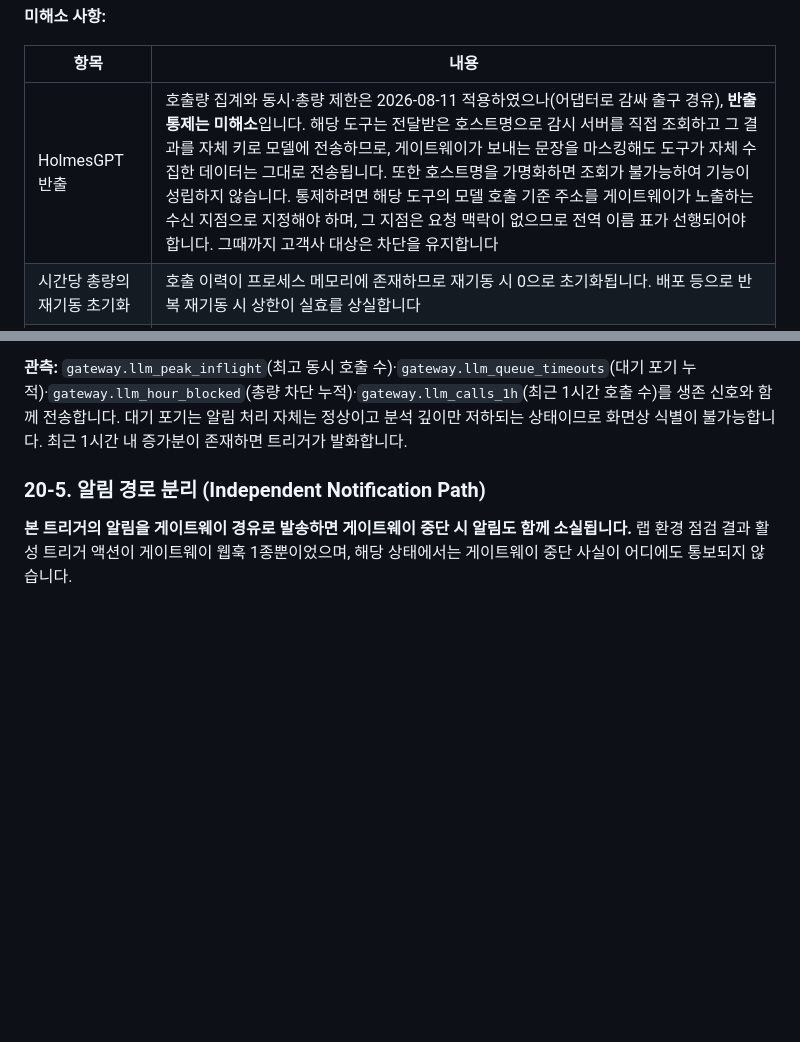
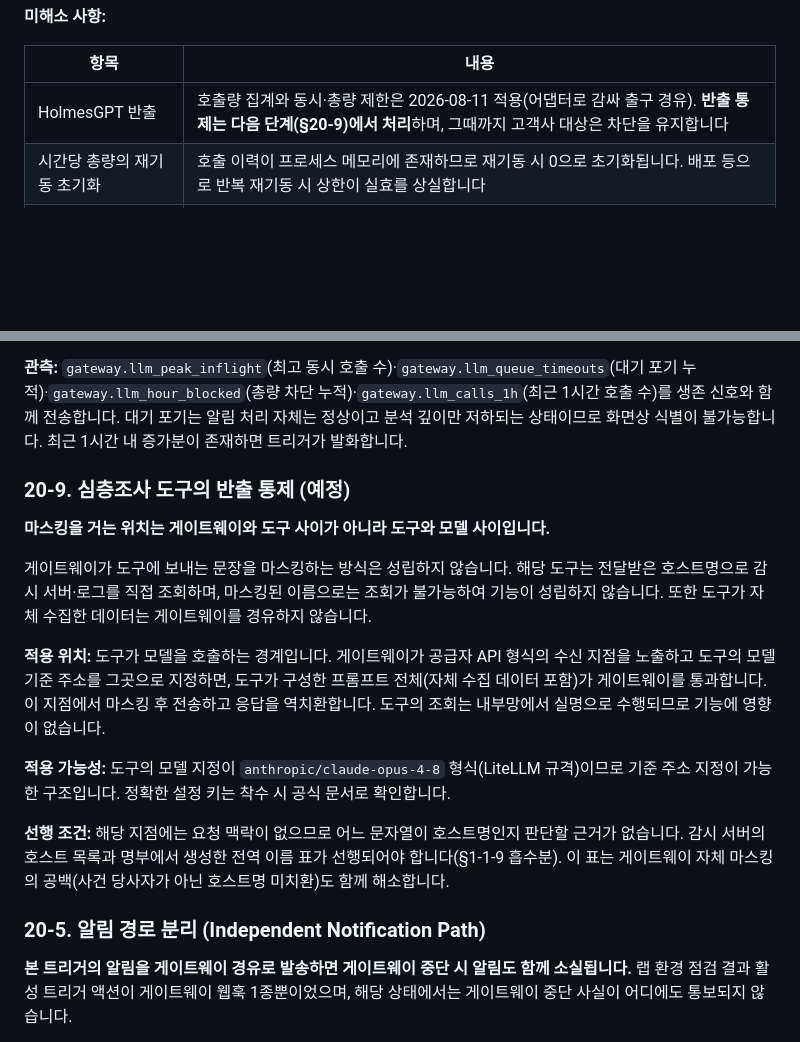
Before and after one commit to swoo0514/kinx-idc-monitoring-poc, a Markdown page: bot/GATEWAY_GUIDE.md, 2 parts joined by grey strips. Drawn GitHub-style; blank space fills up the shorter version.

Commit message:
docs: 심층조사 반출 통제의 적용 위치를 바로잡는다
어제 적은 계획은 마스킹 프록시를 도구와 모델 사이에 두는 것이었다. 그런데 오늘
착수하면서 게이트웨이가 도구에 보내는 문장을 마스킹하는 것으로 잘못 짚었고, 그게
안 되니 반출 통제가 안 된다고 적었다. 적용 위치를 틀리게 잡고 계획 자체를 못
한다고 결론 낸 것이다.

도구가 모델을 부르는 경계에 두면 도구가 자체 수집한 자료까지 전부 우리를 지난다.
도구의 조회는 내부망에서 실명으로 도니 기능에도 영향이 없다. 모델 지정이 LiteLLM
규격이라 기준 주소를 바꿀 수 있는 구조다(설정 키는 착수 시 공식 문서 확인).

선행 조건은 전역 이름 표다. 그 지점에는 요청 맥락이 없어 무엇이 호스트명인지
알 방법이 없다. 이 표는 우리 봇의 마스킹 공백도 같이 닫는다.

Co-Authored-By: Claude Opus 5 <noreply@anthropic.com>

```diff
--- a/bot/GATEWAY_GUIDE.md
+++ b/bot/GATEWAY_GUIDE.md
@@ -582,7 +582,7 @@ ansible-playbook ansible/gateway_heartbeat.yml -e '{"hb_sources":["zabbix-intern
 
 | 항목 | 내용 |
 |---|---|
-| HolmesGPT 반출 | 호출량 집계와 동시·총량 제한은 2026-08-11 적용하였으나(어댑터로 감싸 출구 경유), **반출 통제는 미해소**입니다. 해당 도구는 전달받은 호스트명으로 감시 서버를 직접 조회하고 그 결과를 자체 키로 모델에 전송하므로, 게이트웨이가 보내는 문장을 마스킹해도 도구가 자체 수집한 데이터는 그대로 전송됩니다. 또한 호스트명을 가명화하면 조회가 불가능하여 기능이 성립하지 않습니다. 통제하려면 해당 도구의 모델 호출 기준 주소를 게이트웨이가 노출하는 수신 지점으로 지정해야 하며, 그 지점은 요청 맥락이 없으므로 전역 이름 표가 선행되어야 합니다. 그때까지 고객사 대상은 차단을 유지합니다 |
+| HolmesGPT 반출 | 호출량 집계와 동시·총량 제한은 2026-08-11 적용(어댑터로 감싸 출구 경유). **반출 통제는 다음 단계(§20-9)에서 처리**하며, 그때까지 고객사 대상은 차단을 유지합니다 |
 | 시간당 총량의 재기동 초기화 | 호출 이력이 프로세스 메모리에 존재하므로 재기동 시 0으로 초기화됩니다. 배포 등으로 반복 재기동 시 상한이 실효를 상실합니다 |
 | 마스킹 대상 범위 | 마스킹은 요청 맥락 기반이므로 해당 사건의 당사자가 아닌 호스트명은 대상에서 누락됩니다(§1-1-9). 출구가 단일화되어 전역 이름 표를 적용할 위치는 확보되었으나 미적용 상태입니다 |
 | 위중 사건 면제 | SEV1 은 총량 미적용이며 별도 상한이 없습니다. SEV1 자체가 폭주하는 경우 총량 제어가 무력화됩니다 |
@@ -613,6 +613,18 @@ ansible-playbook ansible/gateway_heartbeat.yml -e '{"hb_sources":["zabbix-intern
 **총량 200 의 산정 근거:** 실환경 90일 이벤트 43,015건은 시간당 평균 약 20건이며, 인시던트 병합 후에는 이를 하회합니다. 상한은 정상 부하의 약 10배에 해당하므로 통상 운영에서는 도달하지 않으며, 다수 호스트 동시 장애 시에만 작동합니다. 처리량 배분이 아니라 **폭주 제동**을 목적으로 하므로 여유를 두어 설정합니다.
 
 **관측:** `gateway.llm_peak_inflight`(최고 동시 호출 수)·`gateway.llm_queue_timeouts`(대기 포기 누적)·`gateway.llm_hour_blocked`(총량 차단 누적)·`gateway.llm_calls_1h`(최근 1시간 호출 수)를 생존 신호와 함께 전송합니다. 대기 포기는 알림 처리 자체는 정상이고 분석 깊이만 저하되는 상태이므로 화면상 식별이 불가능합니다. 최근 1시간 내 증가분이 존재하면 트리거가 발화합니다.
+
+### 20-9. 심층조사 도구의 반출 통제 (예정)
+
+**마스킹을 거는 위치는 게이트웨이와 도구 사이가 아니라 도구와 모델 사이입니다.**
+
+게이트웨이가 도구에 보내는 문장을 마스킹하는 방식은 성립하지 않습니다. 해당 도구는 전달받은 호스트명으로 감시 서버·로그를 직접 조회하며, 마스킹된 이름으로는 조회가 불가능하여 기능이 성립하지 않습니다. 또한 도구가 자체 수집한 데이터는 게이트웨이를 경유하지 않습니다.
+
+**적용 위치:** 도구가 모델을 호출하는 경계입니다. 게이트웨이가 공급자 API 형식의 수신 지점을 노출하고 도구의 모델 기준 주소를 그곳으로 지정하면, 도구가 구성한 프롬프트 전체(자체 수집 데이터 포함)가 게이트웨이를 통과합니다. 이 지점에서 마스킹 후 전송하고 응답을 역치환합니다. 도구의 조회는 내부망에서 실명으로 수행되므로 기능에 영향이 없습니다.
+
+**적용 가능성:** 도구의 모델 지정이 `anthropic/claude-opus-4-8` 형식(LiteLLM 규격)이므로 기준 주소 지정이 가능한 구조입니다. 정확한 설정 키는 착수 시 공식 문서로 확인합니다.
+
+**선행 조건:** 해당 지점에는 요청 맥락이 없으므로 어느 문자열이 호스트명인지 판단할 근거가 없습니다. 감시 서버의 호스트 목록과 명부에서 생성한 전역 이름 표가 선행되어야 합니다(§1-1-9 흡수분). 이 표는 게이트웨이 자체 마스킹의 공백(사건 당사자가 아닌 호스트명 미치환)도 함께 해소합니다.
 
 ### 20-5. 알림 경로 분리 (Independent Notification Path)
 
```
Also changed, not shown: docs/05-handover/next-steps.md (+3 -1 lines).
